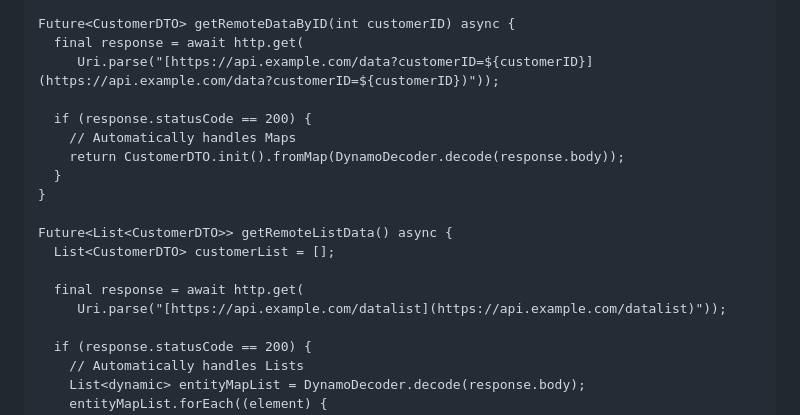
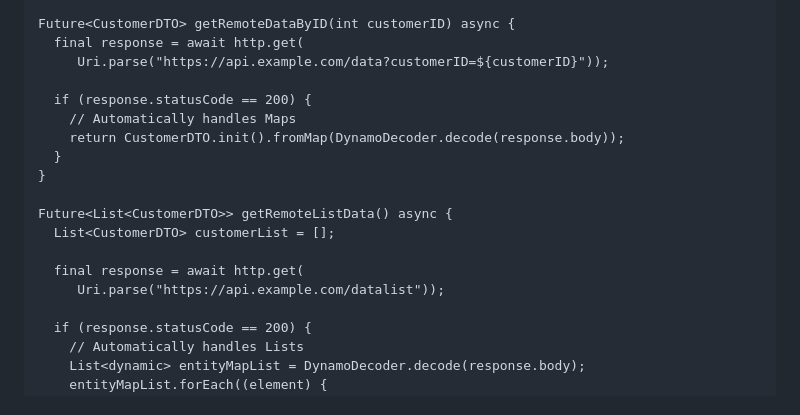
Before and after one commit to patushie/dynamo_json_decoder, a Markdown page: README.md, the part around the change. Drawn GitHub-style.

Commit message:
chore: Fixed the format issue of url reference in the README example

```diff
--- a/README.md
+++ b/README.md
@@ -74,7 +74,7 @@ class CustomerDTO {
 
 Future<CustomerDTO> getRemoteDataByID(int customerID) async {
   final response = await http.get(
-     Uri.parse("[https://api.example.com/data?customerID=${customerID}](https://api.example.com/data?customerID=${customerID})"));
+     Uri.parse("https://api.example.com/data?customerID=${customerID}"));
 
   if (response.statusCode == 200) {
     // Automatically handles Maps
@@ -86,7 +86,7 @@ Future<List<CustomerDTO>> getRemoteListData() async {
   List<CustomerDTO> customerList = [];
 
   final response = await http.get(
-     Uri.parse("[https://api.example.com/datalist](https://api.example.com/datalist)"));
+     Uri.parse("https://api.example.com/datalist"));
 
   if (response.statusCode == 200) {
     // Automatically handles Lists
```
